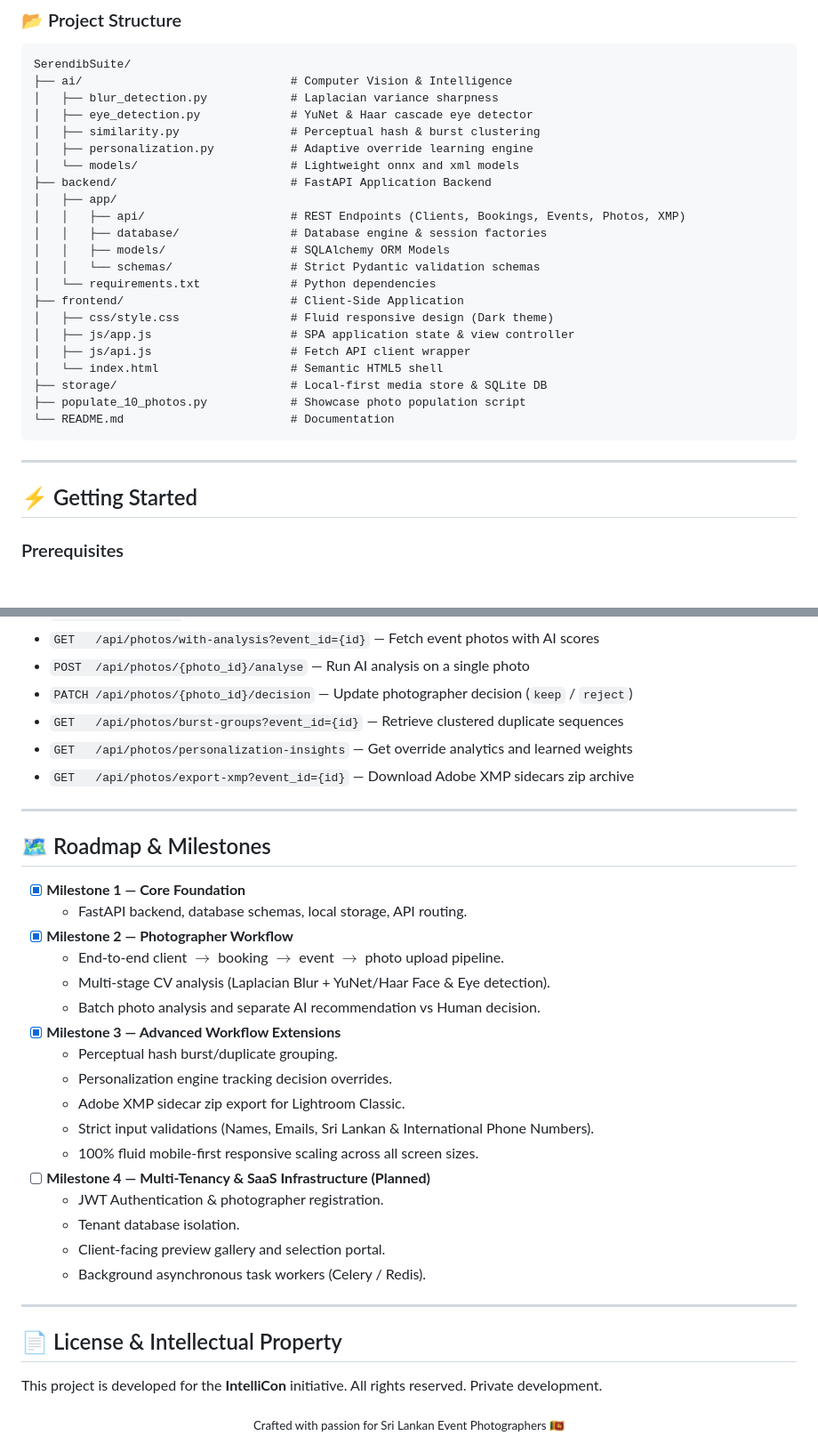
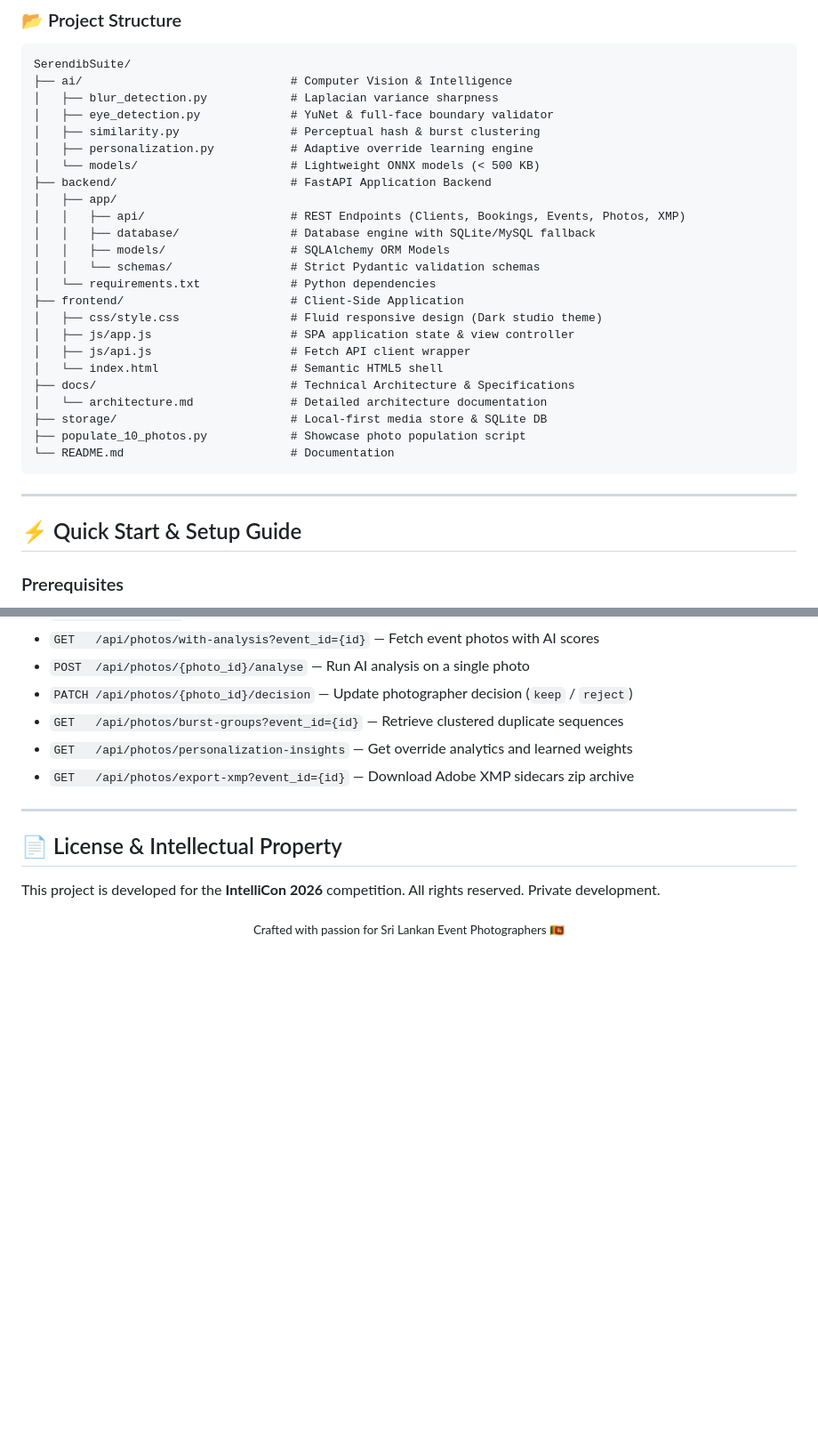
Before and after one commit to NimsaraP/SerendibSuite, a Markdown page: README.md, 2 parts joined by grey strips. Shown at 89% size. Drawn GitHub-style; folded sections open; blank space fills up the shorter version.

```diff
--- a/README.md
+++ b/README.md
@@ -159,22 +176,24 @@ Generates 64-bit perceptual hashes (`pHash`). Successive frames in burst shots w
 SerendibSuite/
 ├── ai/                              # Computer Vision & Intelligence
 │   ├── blur_detection.py            # Laplacian variance sharpness
-│   ├── eye_detection.py             # YuNet & Haar cascade eye detector
+│   ├── eye_detection.py             # YuNet & full-face boundary validator
 │   ├── similarity.py                # Perceptual hash & burst clustering
 │   ├── personalization.py           # Adaptive override learning engine
-│   └── models/                      # Lightweight onnx and xml models
+│   └── models/                      # Lightweight ONNX models (< 500 KB)
 ├── backend/                         # FastAPI Application Backend
 │   ├── app/
 │   │   ├── api/                     # REST Endpoints (Clients, Bookings, Events, Photos, XMP)
-│   │   ├── database/                # Database engine & session factories
+│   │   ├── database/                # Database engine with SQLite/MySQL fallback
 │   │   ├── models/                  # SQLAlchemy ORM Models
 │   │   └── schemas/                 # Strict Pydantic validation schemas
 │   └── requirements.txt             # Python dependencies
 ├── frontend/                        # Client-Side Application
-│   ├── css/style.css                # Fluid responsive design (Dark theme)
+│   ├── css/style.css                # Fluid responsive design (Dark studio theme)
 │   ├── js/app.js                    # SPA application state & view controller
 │   ├── js/api.js                    # Fetch API client wrapper
 │   └── index.html                   # Semantic HTML5 shell
+├── docs/                            # Technical Architecture & Specifications
+│   └── architecture.md              # Detailed architecture documentation
 ├── storage/                         # Local-first media store & SQLite DB
 ├── populate_10_photos.py            # Showcase photo population script
 └── README.md                        # Documentation
@@ -182,7 +201,7 @@ SerendibSuite/
 
 ---
 
-## ⚡ Getting Started
+## ⚡ Quick Start & Setup Guide
 
 ### Prerequisites
 * **Python 3.10+**
@@ -275,31 +294,9 @@ python populate_10_photos.py
 
 ---
 
-## 🗺️ Roadmap & Milestones
-
-- [x] **Milestone 1 — Core Foundation**
-  - FastAPI backend, database schemas, local storage, API routing.
-- [x] **Milestone 2 — Photographer Workflow**
-  - End-to-end client $\to$ booking $\to$ event $\to$ photo upload pipeline.
-  - Multi-stage CV analysis (Laplacian Blur + YuNet/Haar Face & Eye detection).
-  - Batch photo analysis and separate AI recommendation vs Human decision.
-- [x] **Milestone 3 — Advanced Workflow Extensions**
-  - Perceptual hash burst/duplicate grouping.
-  - Personalization engine tracking decision overrides.
-  - Adobe XMP sidecar zip export for Lightroom Classic.
-  - Strict input validations (Names, Emails, Sri Lankan & International Phone Numbers).
-  - 100% fluid mobile-first responsive scaling across all screen sizes.
-- [ ] **Milestone 4 — Multi-Tenancy & SaaS Infrastructure (Planned)**
-  - JWT Authentication & photographer registration.
-  - Tenant database isolation.
-  - Client-facing preview gallery and selection portal.
-  - Background asynchronous task workers (Celery / Redis).
-
----
-
 ## 📄 License & Intellectual Property
 
-This project is developed for the **IntelliCon** initiative. All rights reserved. Private development.
+This project is developed for the **IntelliCon 2026** competition. All rights reserved. Private development.
 
 <div align="center">
 <sub>Crafted with passion for Sri Lankan Event Photographers 🇱🇰</sub>
```
Also changed, not shown: other parts of README.md (+53 -36 lines).
